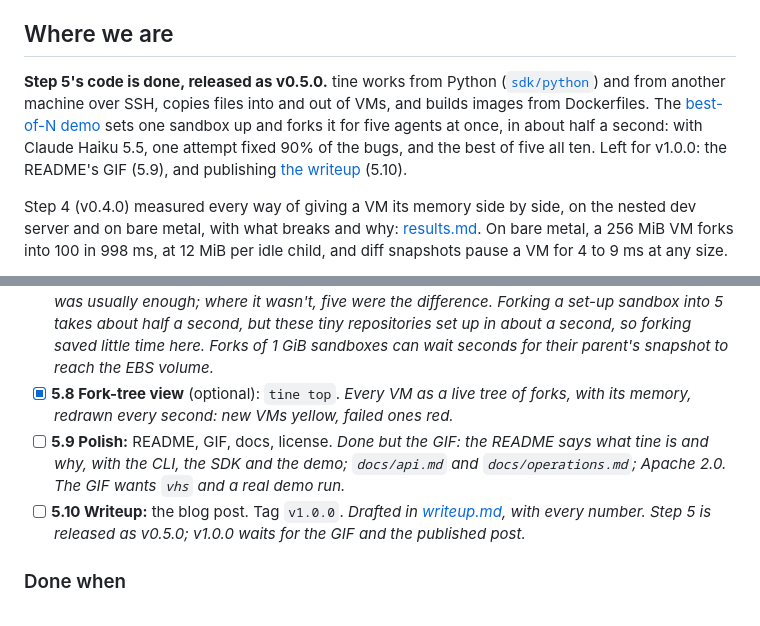
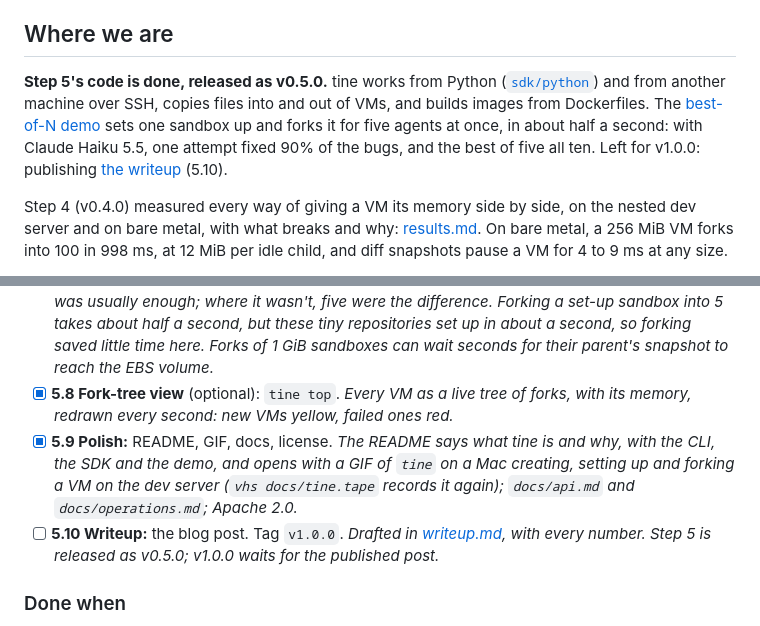
Before and after one commit to sanidhyasin/tine, a Markdown page: docs/PLAN.md, 2 parts joined by grey strips. Drawn GitHub-style.

```diff
--- a/docs/PLAN.md
+++ b/docs/PLAN.md
@@ -22,7 +22,7 @@ The *why* behind the project is in [BRIEF.md](../BRIEF.md). This file is the *ho
 
 ## Where we are
 
-**Step 5's code is done, released as v0.5.0.** tine works from Python ([`sdk/python`](../sdk/python)) and from another machine over SSH, copies files into and out of VMs, and builds images from Dockerfiles. The [best-of-N demo](../examples/best-of-n) sets one sandbox up and forks it for five agents at once, in about half a second: with Claude Haiku 5.5, one attempt fixed 90% of the bugs, and the best of five all ten. Left for v1.0.0: the README's GIF (5.9), and publishing [the writeup](writeup.md) (5.10).
+**Step 5's code is done, released as v0.5.0.** tine works from Python ([`sdk/python`](../sdk/python)) and from another machine over SSH, copies files into and out of VMs, and builds images from Dockerfiles. The [best-of-N demo](../examples/best-of-n) sets one sandbox up and forks it for five agents at once, in about half a second: with Claude Haiku 5.5, one attempt fixed 90% of the bugs, and the best of five all ten. Left for v1.0.0: publishing [the writeup](writeup.md) (5.10).
 
 Step 4 (v0.4.0) measured every way of giving a VM its memory side by side, on the nested dev server and on bare metal, with what breaks and why: [results.md](results.md). On bare metal, a 256 MiB VM forks into 100 in 998 ms, at 12 MiB per idle child, and diff snapshots pause a VM for 4 to 9 ms at any size.
 
@@ -699,8 +699,8 @@ with Sandbox.create(image="python") as sb:            # destroyed automatically
 - [x] **5.6 Demo agent:** tool-use loop, fork N, parallel attempts, pick the winner, report. *`examples/best-of-n`: Claude (the latest Sonnet, with prompt caching) with tools to run commands and read and write files, a budget in dollars, and `--scripted`, a stand-in that checks the pipeline without a model. `make demo` runs it from the Mac against the dev server; the API key stays on the Mac.*
 - [x] **5.7 Demo results:** best-of-1 vs. best-of-5, fork vs. re-setup, written into `docs/results.md`. *With Claude Sonnet 5.5, one attempt fixed 88% of the bugs and the best of five 9 of 10 tasks, for $0.43; with Claude Haiku 5.5, 90% and all 10, for $0.04. The bugs are small, so one attempt was usually enough; where it wasn't, five were the difference. Forking a set-up sandbox into 5 takes about half a second, but these tiny repositories set up in about a second, so forking saved little time here. Forks of 1 GiB sandboxes can wait seconds for their parent's snapshot to reach the EBS volume.*
 - [x] **5.8 Fork-tree view** (optional): `tine top`. *Every VM as a live tree of forks, with its memory, redrawn every second: new VMs yellow, failed ones red.*
-- [ ] **5.9 Polish:** README, GIF, docs, license. *Done but the GIF: the README says what tine is and why, with the CLI, the SDK and the demo; `docs/api.md` and `docs/operations.md`; Apache 2.0. The GIF wants `vhs` and a real demo run.*
-- [ ] **5.10 Writeup:** the blog post. Tag `v1.0.0`. *Drafted in [writeup.md](writeup.md), with every number. Step 5 is released as v0.5.0; v1.0.0 waits for the GIF and the published post.*
+- [x] **5.9 Polish:** README, GIF, docs, license. *The README says what tine is and why, with the CLI, the SDK and the demo, and opens with a GIF of `tine` on a Mac creating, setting up and forking a VM on the dev server (`vhs docs/tine.tape` records it again); `docs/api.md` and `docs/operations.md`; Apache 2.0.*
+- [ ] **5.10 Writeup:** the blog post. Tag `v1.0.0`. *Drafted in [writeup.md](writeup.md), with every number. Step 5 is released as v0.5.0; v1.0.0 waits for the published post.*
 
 ### Done when
 
```
Also changed, not shown: README.md (+3 -6 lines), docs/tine.gif (added), 1 other file.
